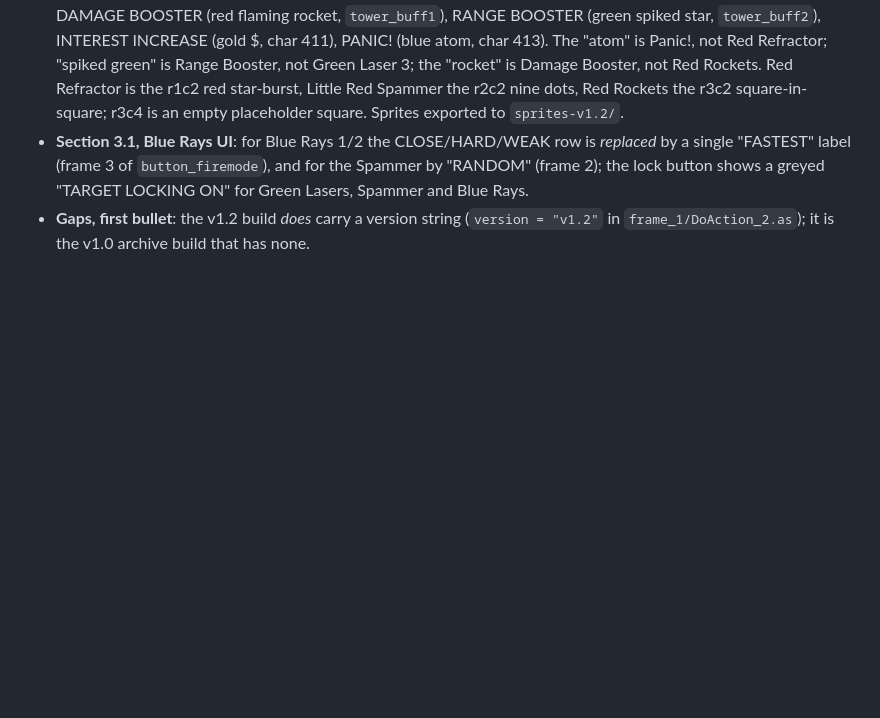
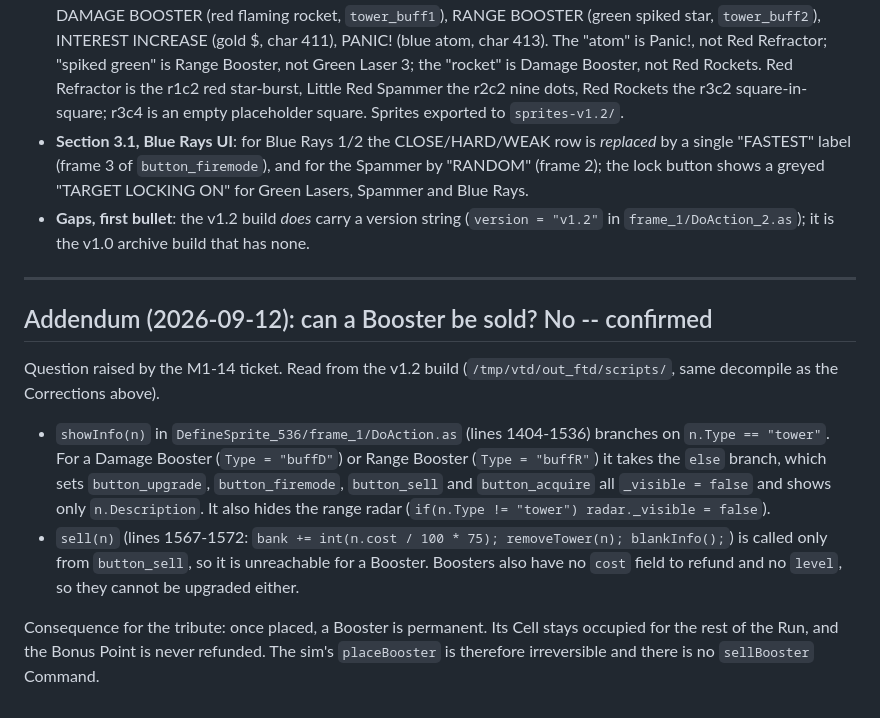
Before and after one commit to jmacialek/webcore, a Markdown page: docs/research/vector-td-towers-and-targeting.md, the part around the change. Rendered like a GitHub page; blank space fills up the shorter version.

Commit message:
docs(research): Boosters cannot be sold in v1.2, from showInfo and sell in the decompiled source
Co-Authored-By: Claude Fable 5.1 <noreply@anthropic.com>
Claude-Session: https://claude.ai/code/session_011RrJGEhyBXhRT4JabcHTSE

```diff
--- a/docs/research/vector-td-towers-and-targeting.md
+++ b/docs/research/vector-td-towers-and-targeting.md
@@ -427,3 +427,23 @@ models. Full evidence in `vector-td-v12-verification.md`.
   the lock button shows a greyed "TARGET LOCKING ON" for Green Lasers, Spammer and Blue Rays.
 - **Gaps, first bullet**: the v1.2 build *does* carry a version string (`version = "v1.2"` in
   `frame_1/DoAction_2.as`); it is the v1.0 archive build that has none.
+
+---
+
+## Addendum (2026-09-12): can a Booster be sold? No -- confirmed
+
+Question raised by the M1-14 ticket. Read from the v1.2 build (`/tmp/vtd/out_ftd/scripts/`,
+same decompile as the Corrections above).
+
+- `showInfo(n)` in `DefineSprite_536/frame_1/DoAction.as` (lines 1404-1536) branches on
+  `n.Type == "tower"`. For a Damage Booster (`Type = "buffD"`) or Range Booster
+  (`Type = "buffR"`) it takes the `else` branch, which sets `button_upgrade`, `button_firemode`,
+  `button_sell` and `button_acquire` all `_visible = false` and shows only `n.Description`.
+  It also hides the range radar (`if(n.Type != "tower") radar._visible = false`).
+- `sell(n)` (lines 1567-1572: `bank += int(n.cost / 100 * 75); removeTower(n); blankInfo();`)
+  is called only from `button_sell`, so it is unreachable for a Booster. Boosters also have no
+  `cost` field to refund and no `level`, so they cannot be upgraded either.
+
+Consequence for the tribute: once placed, a Booster is permanent. Its Cell stays occupied for
+the rest of the Run, and the Bonus Point is never refunded. The sim's `placeBooster` is
+therefore irreversible and there is no `sellBooster` Command.
```
